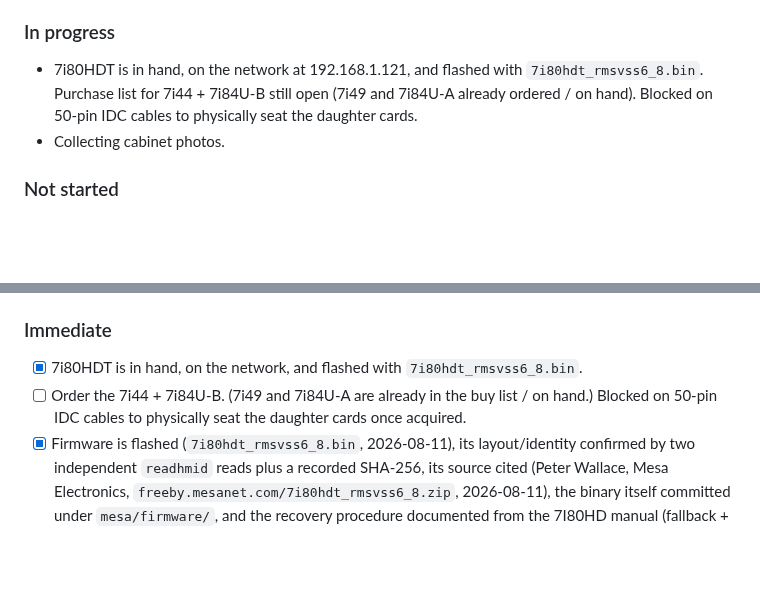
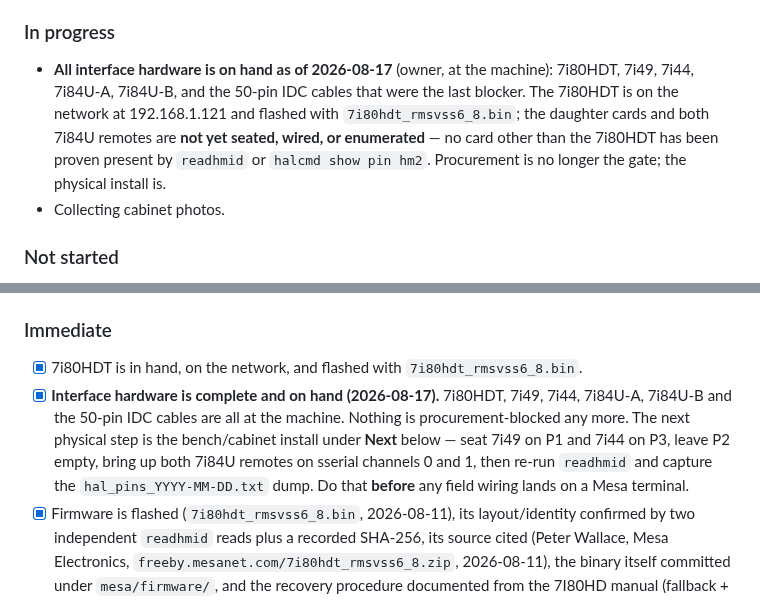
Before and after one commit to agant172/mazak-vqc20-linuxcnc-retrofit, a Markdown page: docs/project_status.md, 2 parts joined by grey strips. GitHub-like rendering; blank space fills up the shorter version.

```diff
--- a/docs/project_status.md
+++ b/docs/project_status.md
@@ -96,7 +96,7 @@ See [`architecture_decision.md`](architecture_decision.md) for the full rational
   verification remain pending.
 
 ### In progress
-- 7i80HDT is in hand, on the network at 192.168.1.121, and flashed with `7i80hdt_rmsvss6_8.bin`. Purchase list for 7i44 + 7i84U-B still open (7i49 and 7i84U-A already ordered / on hand). Blocked on 50-pin IDC cables to physically seat the daughter cards.
+- **All interface hardware is on hand as of 2026-08-17** (owner, at the machine): 7i80HDT, 7i49, 7i44, 7i84U-A, 7i84U-B, and the 50-pin IDC cables that were the last blocker. The 7i80HDT is on the network at 192.168.1.121 and flashed with `7i80hdt_rmsvss6_8.bin`; the daughter cards and both 7i84U remotes are **not yet seated, wired, or enumerated** — no card other than the 7i80HDT has been proven present by `readhmid` or `halcmd show pin hm2`. Procurement is no longer the gate; the physical install is.
 - Collecting cabinet photos.
 
 ### Not started
@@ -111,7 +111,7 @@ See [`architecture_decision.md`](architecture_decision.md) for the full rational
 
 ### Immediate
 - [x] 7i80HDT is in hand, on the network, and flashed with `7i80hdt_rmsvss6_8.bin`.
-- [ ] Order the 7i44 + 7i84U-B. (7i49 and 7i84U-A are already in the buy list / on hand.) Blocked on 50-pin IDC cables to physically seat the daughter cards once acquired.
+- [x] **Interface hardware is complete and on hand (2026-08-17).** 7i80HDT, 7i49, 7i44, 7i84U-A, 7i84U-B and the 50-pin IDC cables are all at the machine. Nothing is procurement-blocked any more. The next physical step is the bench/cabinet install under **Next** below — seat 7i49 on P1 and 7i44 on P3, leave P2 empty, bring up both 7i84U remotes on sserial channels 0 and 1, then re-run `readhmid` and capture the `hal_pins_YYYY-MM-DD.txt` dump. Do that **before** any field wiring lands on a Mesa terminal.
 - [x] Firmware is flashed (`7i80hdt_rmsvss6_8.bin`, 2026-08-11), its layout/identity confirmed by two independent `readhmid` reads plus a recorded SHA-256, its source cited (Peter Wallace, Mesa Electronics, `freeby.mesanet.com/7i80hdt_rmsvss6_8.zip`, 2026-08-11), the binary itself committed under `mesa/firmware/`, and the recovery procedure documented from the 7I80HD manual (fallback + jumper-W5 dual-flash recovery) now committed at `docs/Mesa Manuals/7i80hdman.pdf`. D3 is complete.
 - [ ] Confirm 7i80HDT Ethernet setup: static IP 192.168.1.121, `hm2_eth` `board_ip="192.168.1.121"`, and host NIC `enp0s31f6` at 192.168.1.1/24.
 - [ ] Capture cabinet photo set using the cabinet photo checklist.
```
Also changed, not shown: other parts of docs/project_status.md (+1 -1 lines), README.md (+5 -2 lines).
